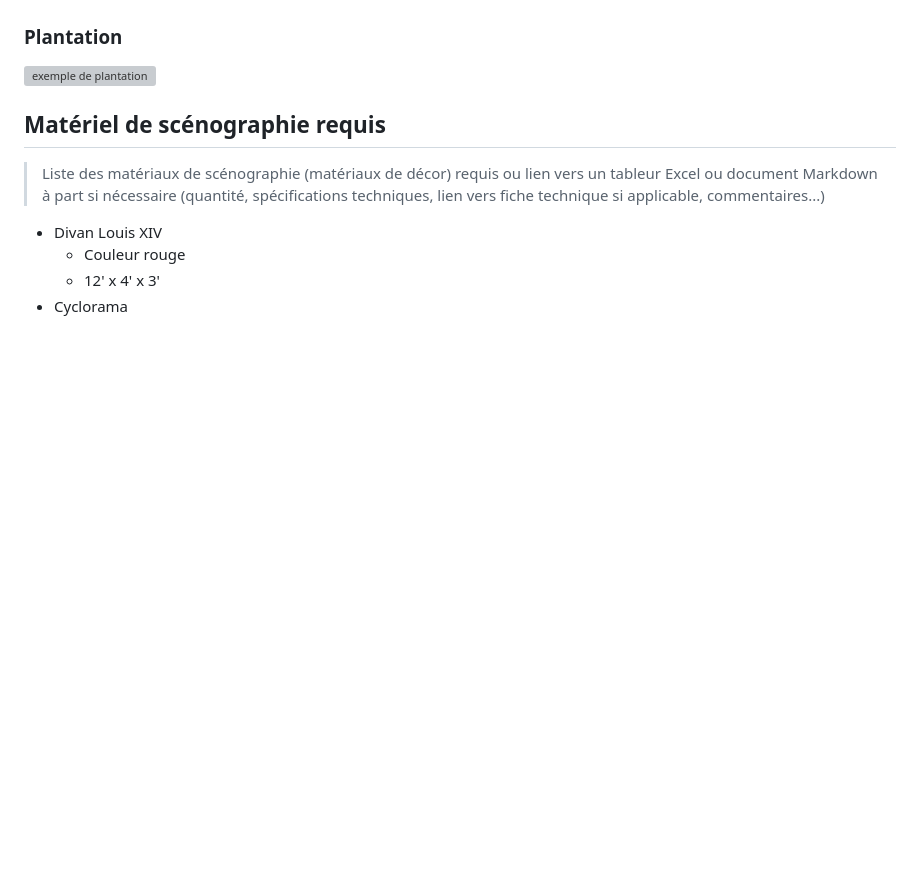
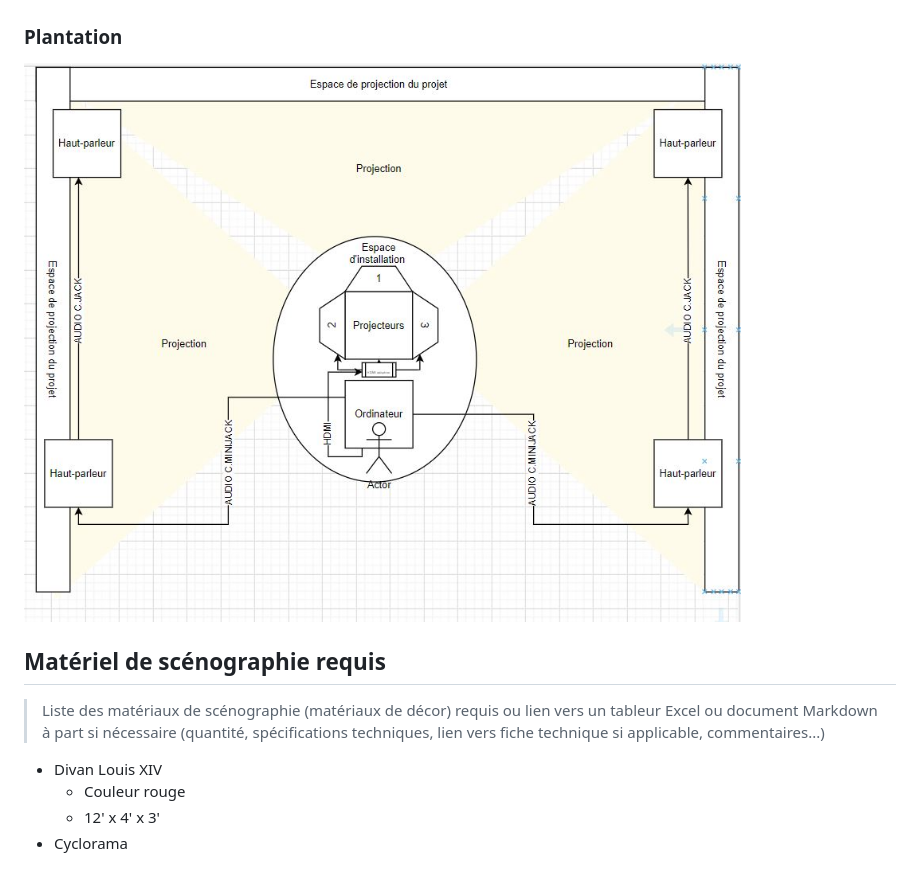
Before and after one commit to pamelasanscartier/projection-particules, a Markdown page: docs/preproduction/README.md, the part around the change. Rendered like a GitHub page; pictures changed too: docs/preproduction/medias/plantation.JPG (added); blank space fills up the shorter version; grey boxes are pictures that could not be loaded.

Commit message:
image de la plantation

```diff
--- a/docs/preproduction/README.md
+++ b/docs/preproduction/README.md
@@ -71,7 +71,7 @@ Voir colonne *Exemples de réalisation* dans l'[Inventaire du contenu à intégr
 
 ### Plantation
 
-![exemple de plantation](medias/o3_plantation.svg)
+![exemple de plantation](medias/plantation.JPG)
 
 ## Matériel de scénographie requis
 
```
